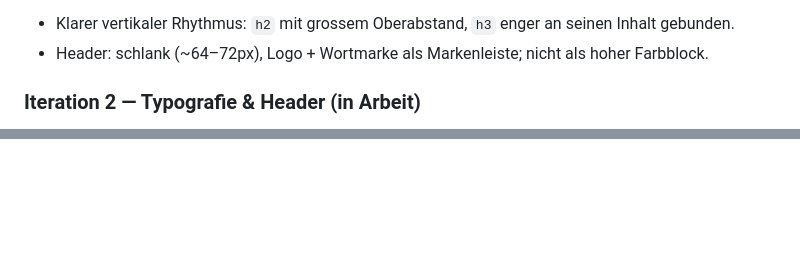
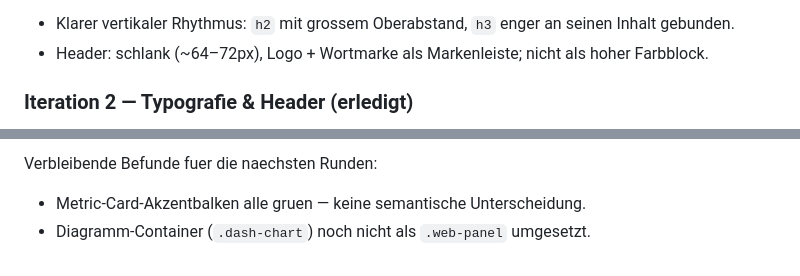
Before and after one commit to GrueneAT/gemeindefinanzen, a Markdown page: docs/web-design-system.md, 2 parts joined by grey strips. Drawn GitHub-style; blank space fills up the shorter version.

Commit message:
ye9ih: Design-Doku — Iteration 2 als erledigt fortgeschrieben

```diff
--- a/docs/web-design-system.md
+++ b/docs/web-design-system.md
@@ -146,5 +146,5 @@ zusaetzlich macht es laut. Ruhigere Skala:
 - Header: schlank (~64–72px), Logo + Wortmarke als Markenleiste; nicht als
   hoher Farbblock.
 
-### Iteration 2 — Typografie & Header (in Arbeit)
+### Iteration 2 — Typografie & Header (erledigt)
 
@@ -151,0 +168,3 @@ _wird nach visueller Pruefung fortgeschrieben._
+Verbleibende Befunde fuer die naechsten Runden:
+- Metric-Card-Akzentbalken alle gruen — keine semantische Unterscheidung.
+- Diagramm-Container (`.dash-chart`) noch nicht als `.web-panel` umgesetzt.
```
Also changed, not shown: other parts of docs/web-design-system.md (+17 -1 lines).
